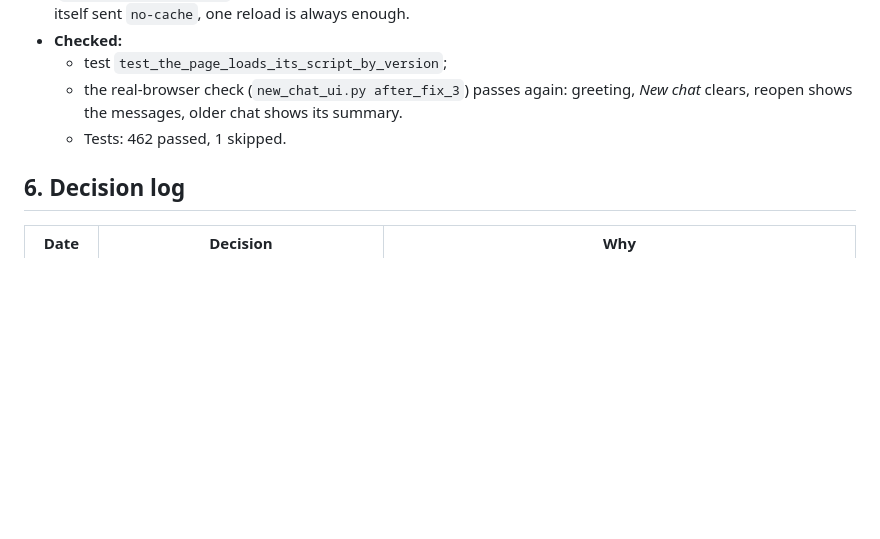
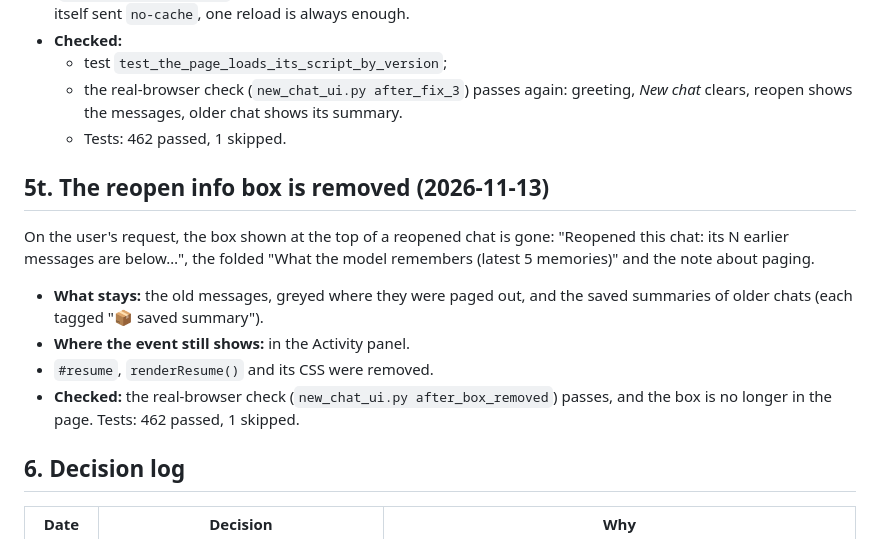
Before and after one commit to DarkPhoenix616/Agentic-Memory-Pager, a Markdown page: docs/AMP_Work_Report.md, the part around the change. Rendered like a GitHub page; blank space fills up the shorter version.

Commit message:
Report: reopen info box removed (5t)

```diff
--- a/docs/AMP_Work_Report.md
+++ b/docs/AMP_Work_Report.md
@@ -1285,6 +1285,14 @@ The user asked:
   - the real-browser check (`new_chat_ui.py after_fix_3`) passes again: greeting, *New chat* clears, reopen shows the messages, older chat shows its summary.
   - Tests: 462 passed, 1 skipped.
 
+## 5t. The reopen info box is removed (2026-11-13)
+
+On the user's request, the box shown at the top of a reopened chat is gone: "Reopened this chat: its N earlier messages are below…", the folded "What the model remembers (latest 5 memories)" and the note about paging.
+- **What stays:** the old messages, greyed where they were paged out, and the saved summaries of older chats (each tagged "📦 saved summary").
+- **Where the event still shows:** in the Activity panel.
+- `#resume`, `renderResume()` and its CSS were removed.
+- **Checked:** the real-browser check (`new_chat_ui.py after_box_removed`) passes, and the box is no longer in the page. Tests: 462 passed, 1 skipped.
+
 ## 6. Decision log
 
 | Date | Decision | Why |
```
